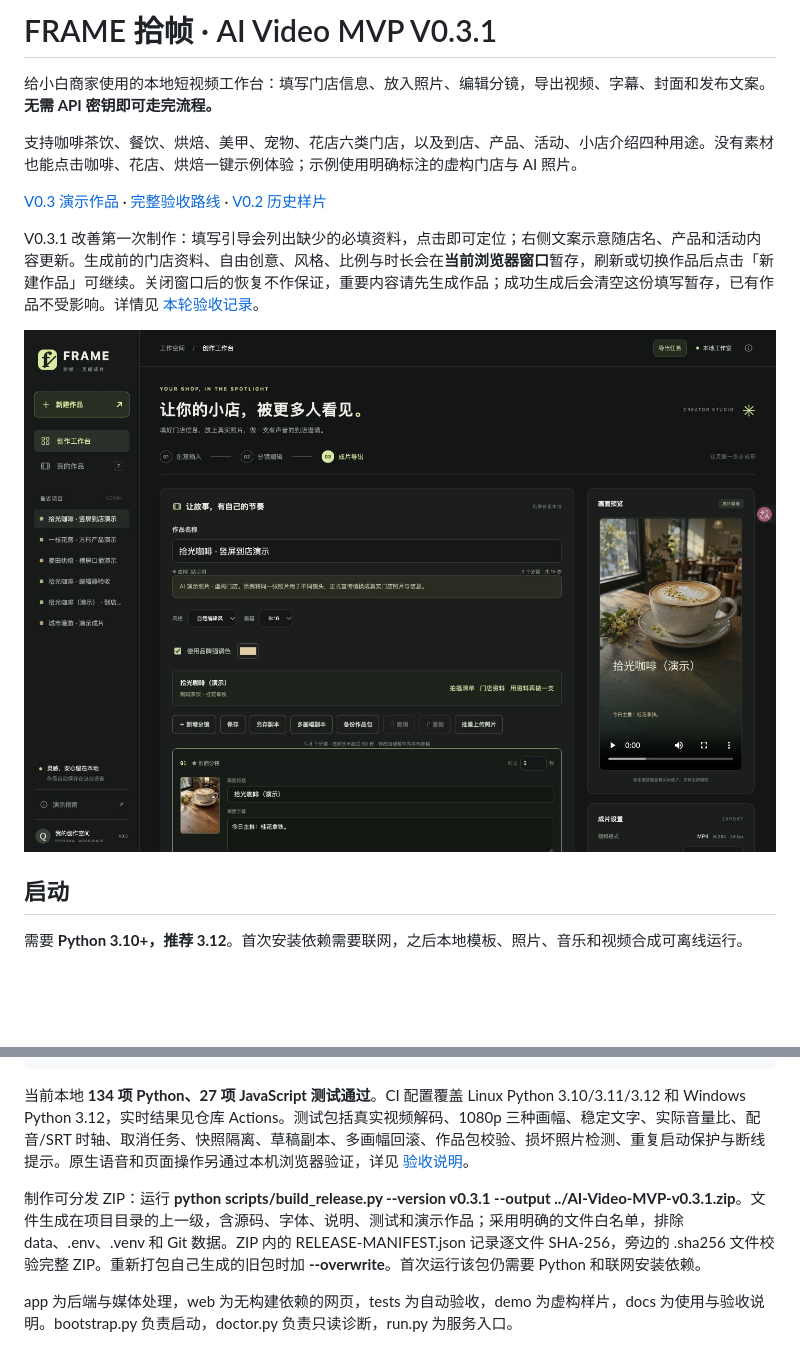
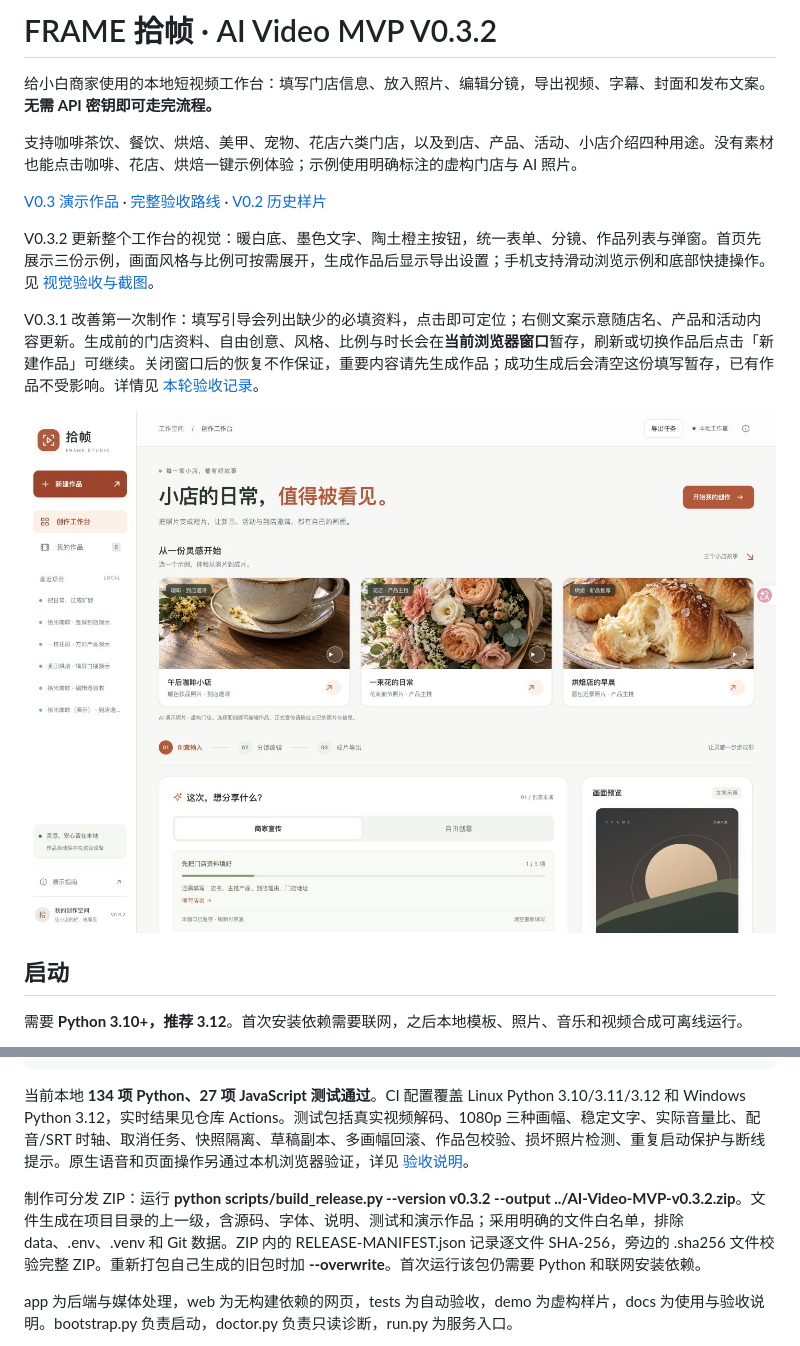
Before and after one commit to Tbwt-236/ai-video-mvp, a Markdown page: README.md, 2 parts joined by grey strips. GitHub-like rendering; pictures changed too: demo/v0.3.2/studio.jpg (added); blank space fills up the shorter version.

Commit message:
Refresh merchant studio with a warm light design

```diff
--- a/README.md
+++ b/README.md
@@ -1,4 +1,4 @@
-# FRAME 拾帧 · AI Video MVP V0.3.1
+# FRAME 拾帧 · AI Video MVP V0.3.2
 
 给小白商家使用的本地短视频工作台：填写门店信息、放入照片、编辑分镜，导出视频、字幕、封面和发布文案。**无需 API 密钥即可走完流程。**
 
@@ -6,9 +6,11 @@
 
 [V0.3 演示作品](demo/v0.3/README.md) · [完整验收路线](docs/ACCEPTANCE.md) · [V0.2 历史样片](demo/merchant/README.md)
 
+V0.3.2 更新整个工作台的视觉：暖白底、墨色文字、陶土橙主按钮，统一表单、分镜、作品列表与弹窗。首页先展示三份示例，画面风格与比例可按需展开，生成作品后显示导出设置；手机支持滑动浏览示例和底部快捷操作。见 [视觉验收与截图](docs/UI_ACCEPTANCE.md)。
+
 V0.3.1 改善第一次制作：填写引导会列出缺少的必填资料，点击即可定位；右侧文案示意随店名、产品和活动内容更新。生成前的门店资料、自由创意、风格、比例与时长会在**当前浏览器窗口**暂存，刷新或切换作品后点击「新建作品」可继续。关闭窗口后的恢复不作保证，重要内容请先生成作品；成功生成后会清空这份填写暂存，已有作品不受影响。详情见 [本轮验收记录](docs/ONBOARDING_ACCEPTANCE.md)。
 
-![实际工作台与咖啡竖屏成片](demo/v0.3/studio.png)
+![V0.3.2 创作工作台](demo/v0.3.2/studio.jpg)
 
 ## 启动
 
@@ -110,7 +112,7 @@ node --check web/app.js
 
 当前本地 **134 项 Python、27 项 JavaScript 测试通过**。CI 配置覆盖 Linux Python 3.10/3.11/3.12 和 Windows Python 3.12，实时结果见仓库 Actions。测试包括真实视频解码、1080p 三种画幅、稳定文字、实际音量比、配音/SRT 时轴、取消任务、快照隔离、草稿副本、多画幅回滚、作品包校验、损坏照片检测、重复启动保护与断线提示。原生语音和页面操作另通过本机浏览器验证，详见 [验收说明](docs/ACCEPTANCE.md)。
 
-制作可分发 ZIP：运行 **python scripts/build_release.py --version v0.3.1 --output ../AI-Video-MVP-v0.3.1.zip**。文件生成在项目目录的上一级，含源码、字体、说明、测试和演示作品；采用明确的文件白名单，排除 data、.env、.venv 和 Git 数据。ZIP 内的 RELEASE-MANIFEST.json 记录逐文件 SHA-256，旁边的 .sha256 文件校验完整 ZIP。重新打包自己生成的旧包时加 **--overwrite**。首次运行该包仍需要 Python 和联网安装依赖。
+制作可分发 ZIP：运行 **python scripts/build_release.py --version v0.3.2 --output ../AI-Video-MVP-v0.3.2.zip**。文件生成在项目目录的上一级，含源码、字体、说明、测试和演示作品；采用明确的文件白名单，排除 data、.env、.venv 和 Git 数据。ZIP 内的 RELEASE-MANIFEST.json 记录逐文件 SHA-256，旁边的 .sha256 文件校验完整 ZIP。重新打包自己生成的旧包时加 **--overwrite**。首次运行该包仍需要 Python 和联网安装依赖。
 
 app 为后端与媒体处理，web 为无构建依赖的网页，tests 为自动验收，demo 为虚构样片，docs 为使用与验收说明。bootstrap.py 负责启动，doctor.py 负责只读诊断，run.py 为服务入口。
 
```
Also changed, not shown: docs/UI_ACCEPTANCE.md (added, +41 -0 lines), demo/v0.3.2/editor.jpg (added), demo/v0.3.2/mobile.jpg (added), 4 other files.
